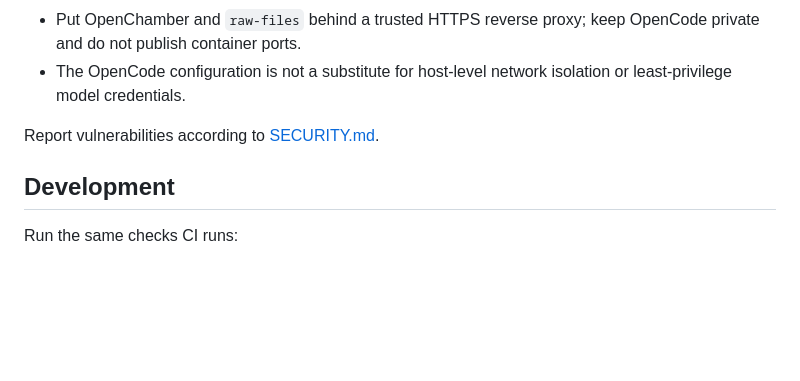
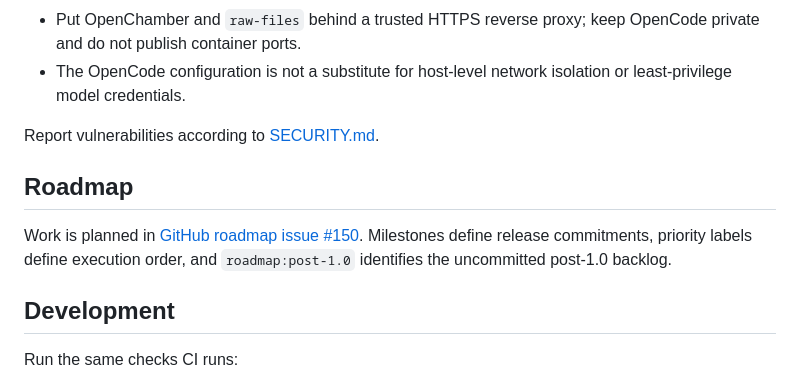
Before and after one commit to mstroppel/karpathy-wiki, a Markdown page: README.md, the part around the change. GitHub-like rendering; blank space fills up the shorter version.

Commit message:
docs: move roadmap planning to GitHub (#153)
Co-authored-by: mstroppel-agent[bot] <329035927+mstroppel-agent[bot]@users.noreply.github.com>

```diff
--- a/README.md
+++ b/README.md
@@ -163,6 +163,12 @@ for a consistent backup and a separate-instance restore check.
 
 Report vulnerabilities according to [SECURITY.md](SECURITY.md).
 
+## Roadmap
+
+Work is planned in [GitHub roadmap issue #150](https://github.com/mstroppel/karpathy-wiki/issues/150).
+Milestones define release commitments, priority labels define execution order,
+and `roadmap:post-1.0` identifies the uncommitted post-1.0 backlog.
+
 ## Development
 
 Run the same checks CI runs:
```
Also changed, not shown: plan.md (deleted, +0 -37 lines).
